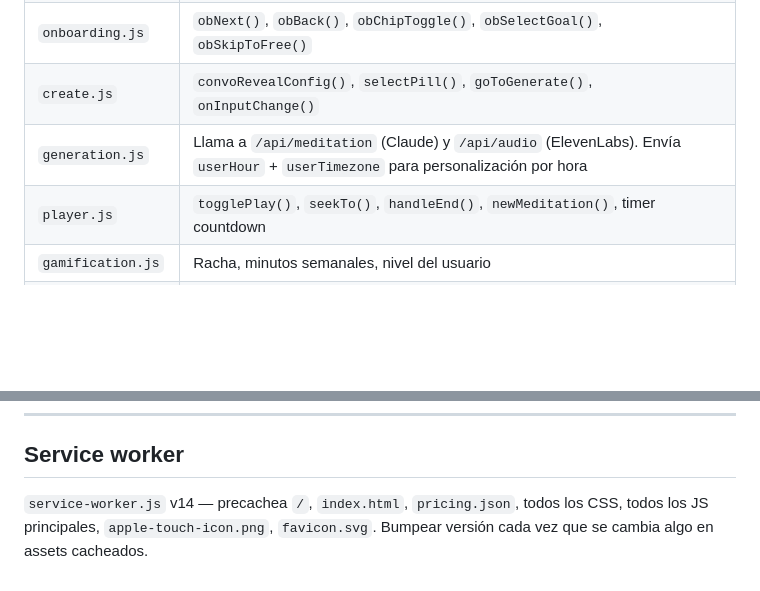
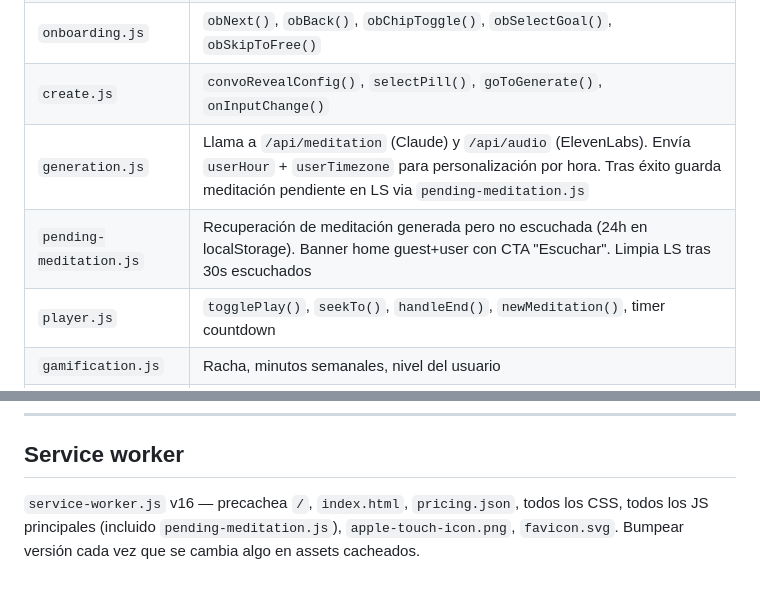
Before and after one commit to colodroandres-sys/silencio, a Markdown page: docs/estado-app.md, 2 parts joined by grey strips. Rendered like a GitHub page; blank space fills up the shorter version.

Commit message:
docs: estado-app — añadir pending-meditation.js + bump SW v16
Refleja en doc operativo el nuevo archivo JS de recuperación de meditación
pendiente y el bump del service worker tras commit e73d54a.

Co-Authored-By: Claude Opus 4.7 <noreply@anthropic.com>

```diff
--- a/docs/estado-app.md
+++ b/docs/estado-app.md
@@ -66,7 +66,8 @@ Home → Create → Loading → Player → End states
 | `navigation.js` | `showHome()`, `showCreate()`, `openLibrary()`, `openProfile()` — navegación entre pantallas |
 | `onboarding.js` | `obNext()`, `obBack()`, `obChipToggle()`, `obSelectGoal()`, `obSkipToFree()` |
 | `create.js` | `convoRevealConfig()`, `selectPill()`, `goToGenerate()`, `onInputChange()` |
-| `generation.js` | Llama a `/api/meditation` (Claude) y `/api/audio` (ElevenLabs). Envía `userHour` + `userTimezone` para personalización por hora |
+| `generation.js` | Llama a `/api/meditation` (Claude) y `/api/audio` (ElevenLabs). Envía `userHour` + `userTimezone` para personalización por hora. Tras éxito guarda meditación pendiente en LS via `pending-meditation.js` |
+| `pending-meditation.js` | Recuperación de meditación generada pero no escuchada (24h en localStorage). Banner home guest+user con CTA "Escuchar". Limpia LS tras 30s escuchados |
 | `player.js` | `togglePlay()`, `seekTo()`, `handleEnd()`, `newMeditation()`, timer countdown |
 | `gamification.js` | Racha, minutos semanales, nivel del usuario |
 | `auth.js` | Clerk: `openAuth()`, `signOut()`, detección de sesión activa |
@@ -209,4 +210,4 @@ Source of truth: `pricing.json` en raíz + fallback en `js/pricing.js`. **NO har
 
 ## Service worker
 
-`service-worker.js` v14 — precachea `/`, `index.html`, `pricing.json`, todos los CSS, todos los JS principales, `apple-touch-icon.png`, `favicon.svg`. Bumpear versión cada vez que se cambia algo en assets cacheados.
+`service-worker.js` v16 — precachea `/`, `index.html`, `pricing.json`, todos los CSS, todos los JS principales (incluido `pending-meditation.js`), `apple-touch-icon.png`, `favicon.svg`. Bumpear versión cada vez que se cambia algo en assets cacheados.
```
